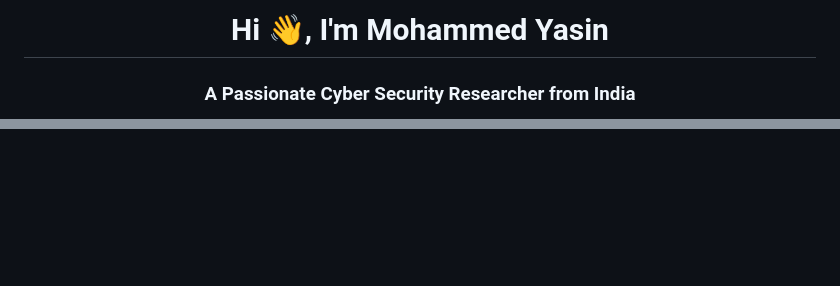
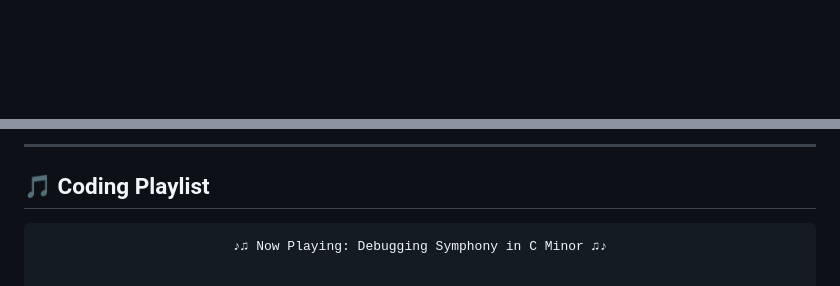
Before and after one commit to yasindce1998/yasindce1998.github.io, a Markdown page: README.md, 2 parts joined by grey strips. Drawn GitHub-style; blank space fills up the shorter version.

Commit message:
Redesigned the readme

````diff
--- a/README.md
+++ b/README.md
@@ -1,3 +1,2 @@
-<h1 align="center">Hi 👋, I'm Mohammed Yasin</h1>
-<h3 align="center">A Passionate Cyber Security Researcher from India</h3>
+<div align="center">
 
@@ -45,0 +158,8 @@
+---
+
+## 🎵 Coding Playlist
+
+<div align="center">
+
+```ascii
+♪♫ Now Playing: Debugging Symphony in C Minor ♫♪
````
Also changed, not shown: other parts of README.md (+147 -34 lines).
